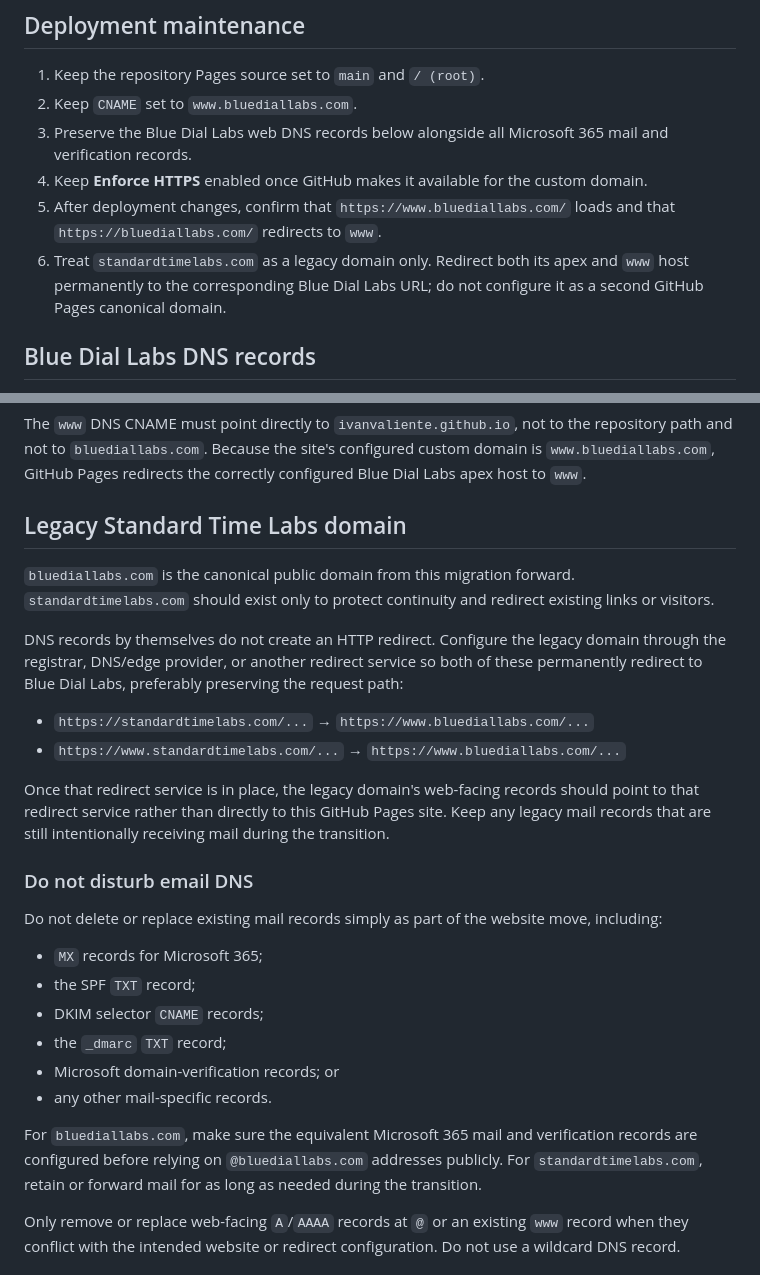
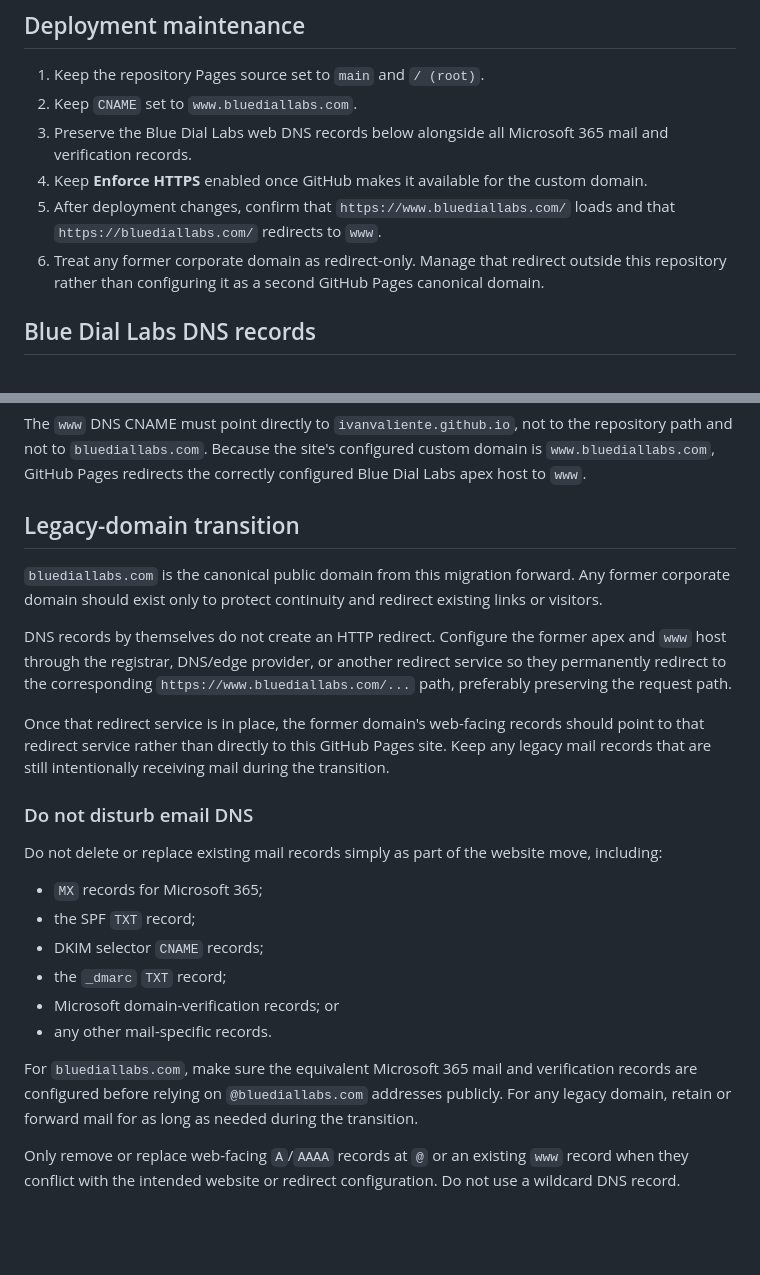
Before and after one commit to ivanvaliente/blue-dial-labs, a Markdown page: README.md, 2 parts joined by grey strips. Drawn GitHub-style; blank space fills up the shorter version.

Commit message:
Remove legacy domain literals from repository docs

```diff
--- a/README.md
+++ b/README.md
@@ -31,7 +31,7 @@ The committed `CNAME` sets `www.bluediallabs.com` as the canonical host. The ape
 3. Preserve the Blue Dial Labs web DNS records below alongside all Microsoft 365 mail and verification records.
 4. Keep **Enforce HTTPS** enabled once GitHub makes it available for the custom domain.
 5. After deployment changes, confirm that `https://www.bluediallabs.com/` loads and that `https://bluediallabs.com/` redirects to `www`.
-6. Treat `standardtimelabs.com` as a legacy domain only. Redirect both its apex and `www` host permanently to the corresponding Blue Dial Labs URL; do not configure it as a second GitHub Pages canonical domain.
+6. Treat any former corporate domain as redirect-only. Manage that redirect outside this repository rather than configuring it as a second GitHub Pages canonical domain.
 
 ## Blue Dial Labs DNS records
 
@@ -51,16 +51,13 @@ Create these web records at the DNS provider for `bluediallabs.com`. The four IP
 
 The `www` DNS CNAME must point directly to `ivanvaliente.github.io`, not to the repository path and not to `bluediallabs.com`. Because the site's configured custom domain is `www.bluediallabs.com`, GitHub Pages redirects the correctly configured Blue Dial Labs apex host to `www`.
 
-## Legacy Standard Time Labs domain
+## Legacy-domain transition
 
-`bluediallabs.com` is the canonical public domain from this migration forward. `standardtimelabs.com` should exist only to protect continuity and redirect existing links or visitors.
+`bluediallabs.com` is the canonical public domain from this migration forward. Any former corporate domain should exist only to protect continuity and redirect existing links or visitors.
 
-DNS records by themselves do not create an HTTP redirect. Configure the legacy domain through the registrar, DNS/edge provider, or another redirect service so both of these permanently redirect to Blue Dial Labs, preferably preserving the request path:
+DNS records by themselves do not create an HTTP redirect. Configure the former apex and `www` host through the registrar, DNS/edge provider, or another redirect service so they permanently redirect to the corresponding `https://www.bluediallabs.com/...` path, preferably preserving the request path.
 
-- `https://standardtimelabs.com/...` → `https://www.bluediallabs.com/...`
-- `https://www.standardtimelabs.com/...` → `https://www.bluediallabs.com/...`
-
-Once that redirect service is in place, the legacy domain's web-facing records should point to that redirect service rather than directly to this GitHub Pages site. Keep any legacy mail records that are still intentionally receiving mail during the transition.
+Once that redirect service is in place, the former domain's web-facing records should point to that redirect service rather than directly to this GitHub Pages site. Keep any legacy mail records that are still intentionally receiving mail during the transition.
 
 ### Do not disturb email DNS
 
@@ -73,7 +70,7 @@ Do not delete or replace existing mail records simply as part of the website mov
 - Microsoft domain-verification records; or
 - any other mail-specific records.
 
-For `bluediallabs.com`, make sure the equivalent Microsoft 365 mail and verification records are configured before relying on `@bluediallabs.com` addresses publicly. For `standardtimelabs.com`, retain or forward mail for as long as needed during the transition.
+For `bluediallabs.com`, make sure the equivalent Microsoft 365 mail and verification records are configured before relying on `@bluediallabs.com` addresses publicly. For any legacy domain, retain or forward mail for as long as needed during the transition.
 
 Only remove or replace web-facing `A`/`AAAA` records at `@` or an existing `www` record when they conflict with the intended website or redirect configuration. Do not use a wildcard DNS record.
 
```
